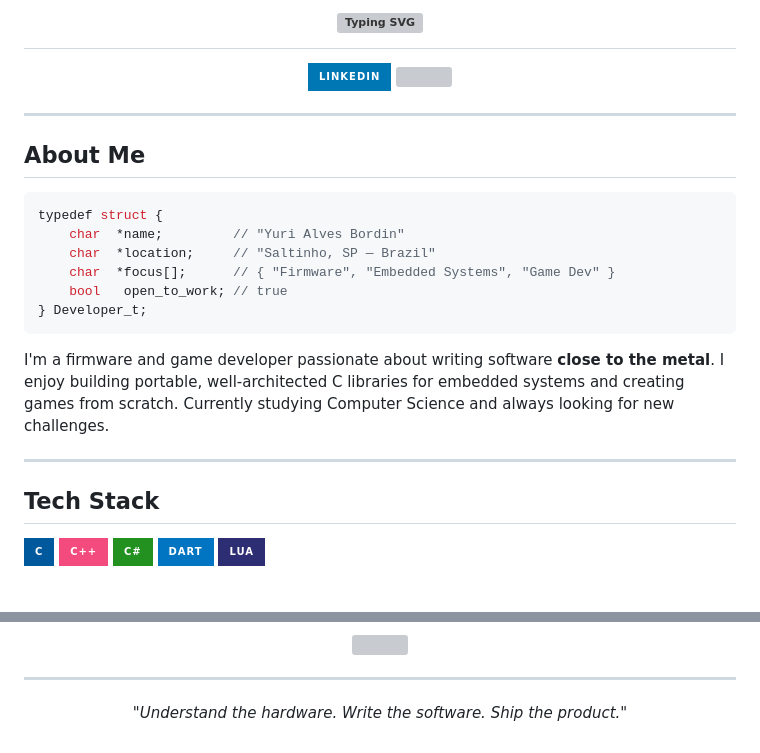
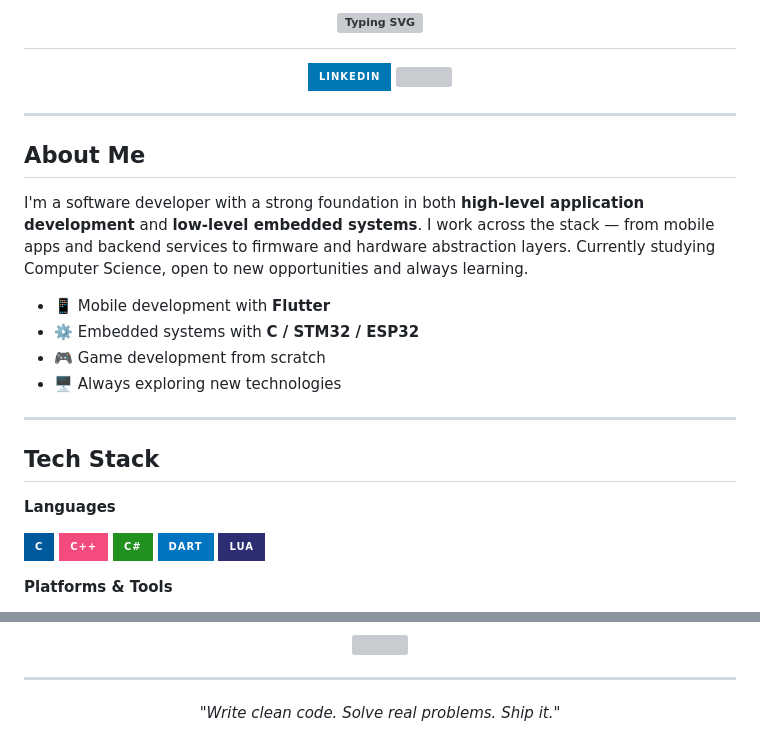
Before and after one commit to YuriAlvesBordin/YuriAlvesBordin, a Markdown page: README.md, 2 parts joined by grey strips. Rendered like a GitHub page; badges without logos; grey boxes are pictures that could not be loaded.

Commit message:
docs: broaden profile to reflect full-stack and software dev background

````diff
--- a/README.md
+++ b/README.md
@@ -13,22 +13,20 @@
 
 ## About Me
 
-```c
-typedef struct {
-    char  *name;         // "Yuri Alves Bordin"
-    char  *location;     // "Saltinho, SP — Brazil"
-    char  *focus[];      // { "Firmware", "Embedded Systems", "Game Dev" }
-    bool   open_to_work; // true
-} Developer_t;
-```
+I'm a software developer with a strong foundation in both **high-level application development** and **low-level embedded systems**.
+I work across the stack — from mobile apps and backend services to firmware and hardware abstraction layers.
+Currently studying Computer Science, open to new opportunities and always learning.
 
-I'm a firmware and game developer passionate about writing software **close to the metal**.
-I enjoy building portable, well-architected C libraries for embedded systems and creating games from scratch.
-Currently studying Computer Science and always looking for new challenges.
+- 📱 Mobile development with **Flutter**
+- ⚙️ Embedded systems with **C / STM32 / ESP32**
+- 🎮 Game development from scratch
+- 🖥️ Always exploring new technologies
 
 ---
 
 ## Tech Stack
+
+**Languages**
 
 <p align="left">
   <img src="https://img.shields.io/badge/C-00599C?style=for-the-badge&logo=c&logoColor=white" />
@@ -38,4 +36,6 @@ Currently studying Computer Science and always looking for new challenges.
   <img src="https://img.shields.io/badge/Lua-2C2D72?style=for-the-badge&logo=lua&logoColor=white" />
 </p>
 
+**Platforms & Tools**
+
 <p align="left">
@@ -81,5 +83,5 @@ Currently studying Computer Science and always looking for new challenges.
 ---
 
 <p align="center">
-  <i>"Understand the hardware. Write the software. Ship the product."</i>
+  <i>"Write clean code. Solve real problems. Ship it."</i>
 </p>
````
Also changed, not shown: other parts of README.md (+4 -2 lines).
